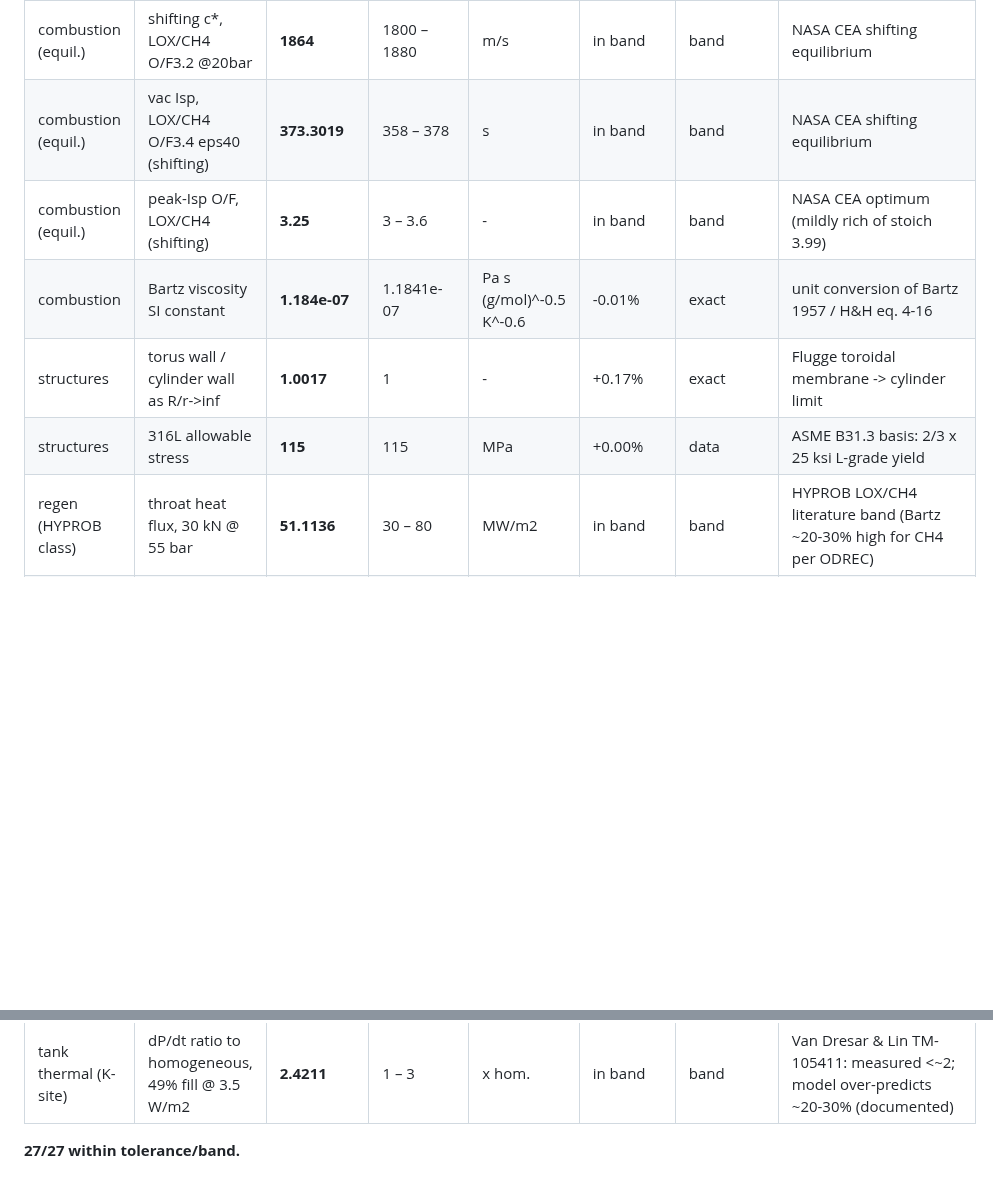
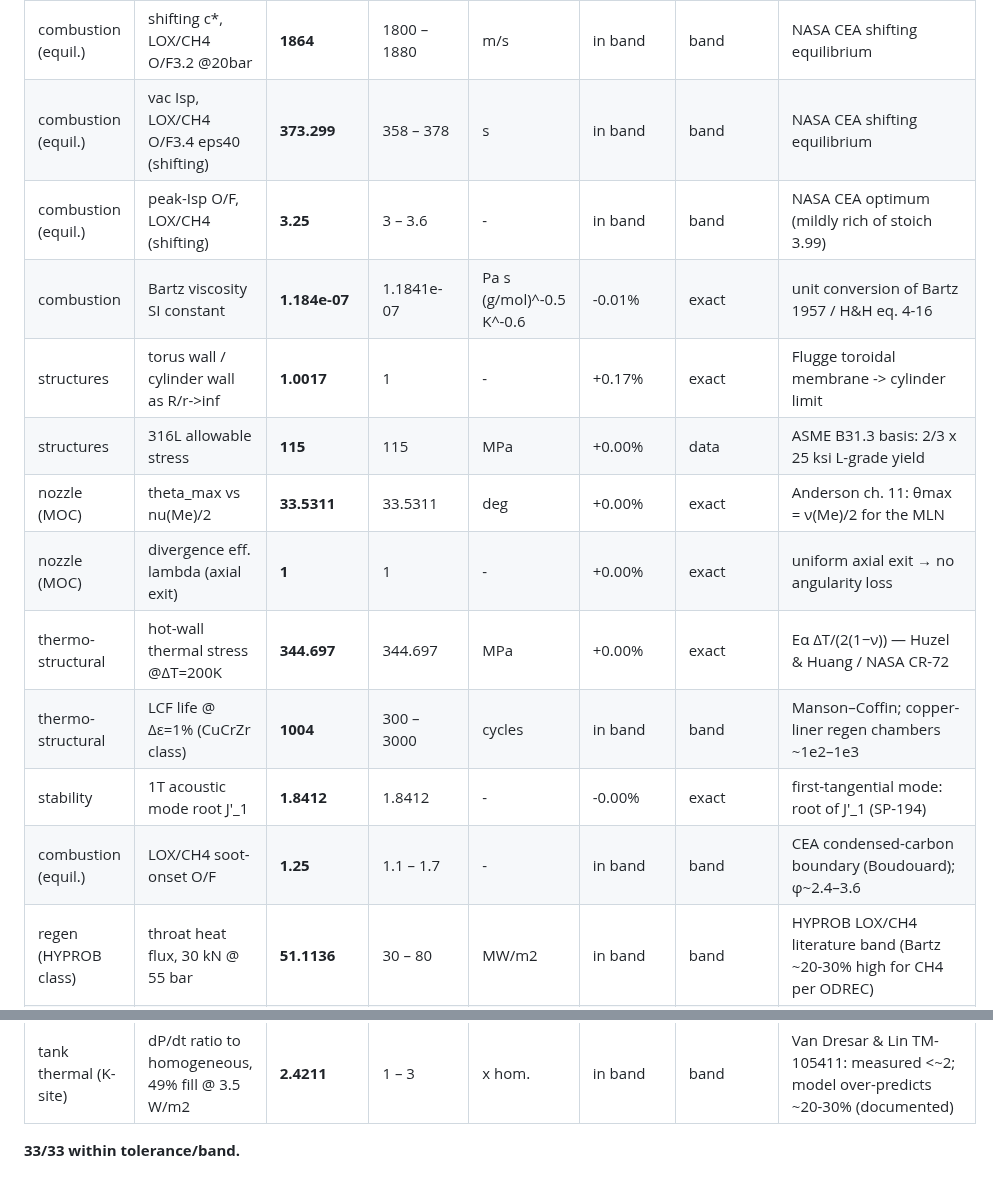
Before and after one commit to MacPos35/sturdy-spoon, a Markdown page: docs/results/benchmarks.md, 2 parts joined by grey strips. GitHub-like rendering; blank space fills up the shorter version.

```diff
--- a/docs/results/benchmarks.md
+++ b/docs/results/benchmarks.md
@@ -21,15 +21,21 @@ Generated live by `cryosim benchmark` — every computed number next to its refe
 | combustion | ideal c*, LOX/CH4 preset (MR~3.3) | **1818** | 1750 – 1880 | m/s | in band | band | CEA class values (RocketCEA / Braeunig charts) |
 | combustion (equil.) | flame temp T_c, LOX/CH4 O/F3.2 @20bar | **3433** | 3400 – 3560 | K | in band | band | NASA CEA equil. ~3500 K; 8-species model runs ~2% cool (documented) |
 | combustion (equil.) | shifting c*, LOX/CH4 O/F3.2 @20bar | **1864** | 1800 – 1880 | m/s | in band | band | NASA CEA shifting equilibrium |
-| combustion (equil.) | vac Isp, LOX/CH4 O/F3.4 eps40 (shifting) | **373.3019** | 358 – 378 | s | in band | band | NASA CEA shifting equilibrium |
+| combustion (equil.) | vac Isp, LOX/CH4 O/F3.4 eps40 (shifting) | **373.299** | 358 – 378 | s | in band | band | NASA CEA shifting equilibrium |
 | combustion (equil.) | peak-Isp O/F, LOX/CH4 (shifting) | **3.25** | 3 – 3.6 | - | in band | band | NASA CEA optimum (mildly rich of stoich 3.99) |
 | combustion | Bartz viscosity SI constant | **1.184e-07** | 1.1841e-07 | Pa s (g/mol)^-0.5 K^-0.6 | -0.01% | exact | unit conversion of Bartz 1957 / H&H eq. 4-16 |
 | structures | torus wall / cylinder wall as R/r->inf | **1.0017** | 1 | - | +0.17% | exact | Flugge toroidal membrane -> cylinder limit |
 | structures | 316L allowable stress | **115** | 115 | MPa | +0.00% | data | ASME B31.3 basis: 2/3 x 25 ksi L-grade yield |
+| nozzle (MOC) | theta_max vs nu(Me)/2 | **33.5311** | 33.5311 | deg | +0.00% | exact | Anderson ch. 11: θmax = ν(Me)/2 for the MLN |
+| nozzle (MOC) | divergence eff. lambda (axial exit) | **1** | 1 | - | +0.00% | exact | uniform axial exit → no angularity loss |
+| thermo-structural | hot-wall thermal stress @ΔT=200K | **344.697** | 344.697 | MPa | +0.00% | exact | Eα ΔT/(2(1−ν)) — Huzel & Huang / NASA CR-72 |
+| thermo-structural | LCF life @ Δε=1% (CuCrZr class) | **1004** | 300 – 3000 | cycles | in band | band | Manson–Coffin; copper-liner regen chambers ~1e2–1e3 |
+| stability | 1T acoustic mode root J'_1 | **1.8412** | 1.8412 | - | -0.00% | exact | first-tangential mode: root of J'_1 (SP-194) |
+| combustion (equil.) | LOX/CH4 soot-onset O/F | **1.25** | 1.1 – 1.7 | - | in band | band | CEA condensed-carbon boundary (Boudouard); φ~2.4–3.6 |
 | regen (HYPROB class) | throat heat flux, 30 kN @ 55 bar | **51.1136** | 30 – 80 | MW/m2 | in band | band | HYPROB LOX/CH4 literature band (Bartz ~20-30% high for CH4 per ODREC) |
 | regen (HYPROB class) | peak hot-wall temperature | **893.5227** | 700 – 1000 | K | in band | band | HYPROB copper-liner analyses |
 | regen (HYPROB class) | CH4 outlet temperature | **476.1418** | 350 – 550 | K | in band | band | HYPROB / methane regen literature |
 | CFD | Euler mass flow vs quasi-1D exact | **1.9314** | 1.87189 | kg/s | +3.18% | exact | quasi-1D isentropic (exact reference); first-order scheme bias |
 | tank thermal (K-site) | dP/dt ratio to homogeneous, 49% fill @ 3.5 W/m2 | **2.4211** | 1 – 3 | x hom. | in band | band | Van Dresar & Lin TM-105411: measured <~2; model over-predicts ~20-30% (documented) |
 
-**27/27 within tolerance/band.**
+**33/33 within tolerance/band.**
```
Also changed, not shown: README.md (+17 -10 lines), docs/results/design_cross_section.png, docs/results/design_injector_face.png, 15 other files.
